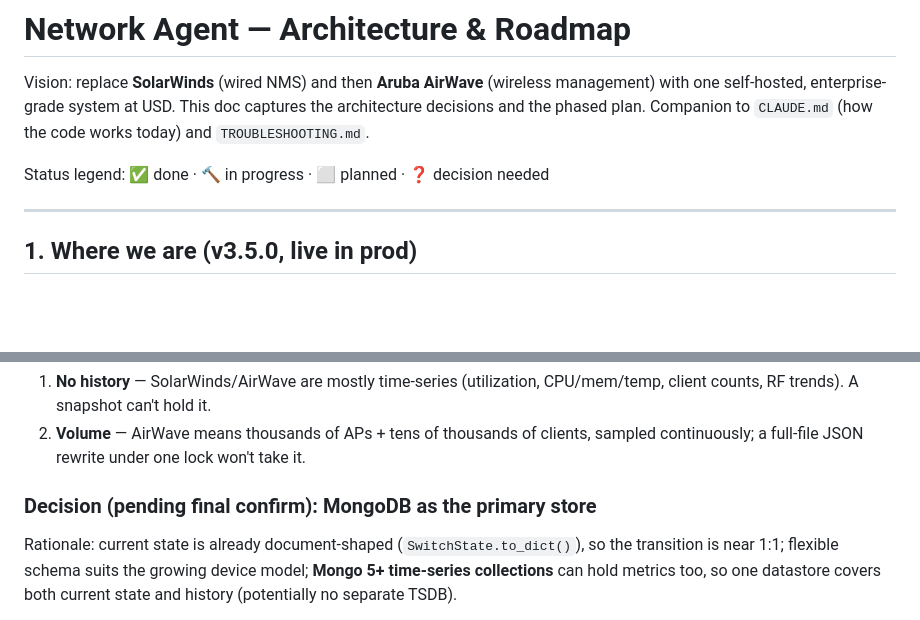
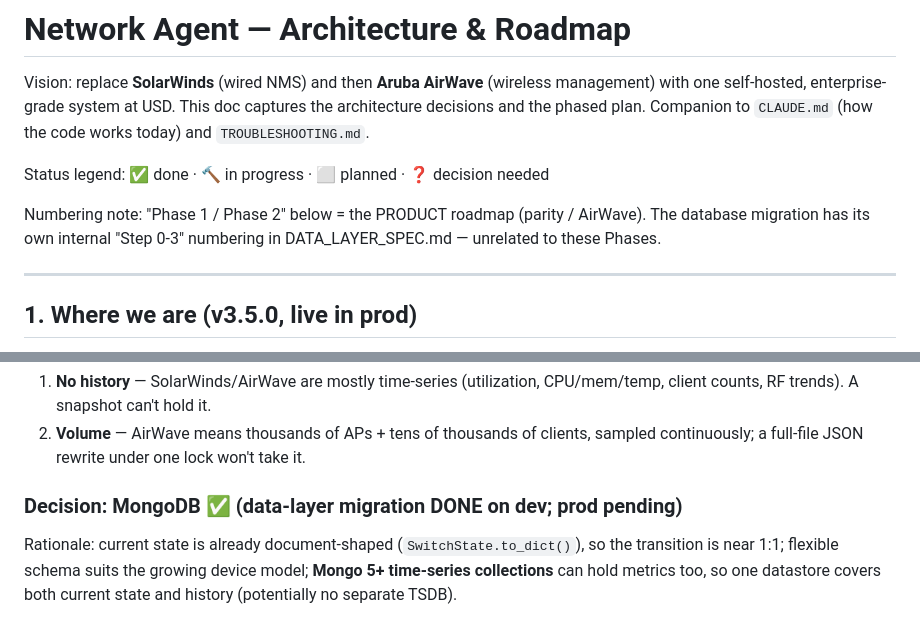
Before and after one commit to LuckyBasartd/Aruba-Network-Agent, a Markdown page: ROADMAP.md, 2 parts joined by grey strips. GitHub-like rendering; blank space fills up the shorter version.

```diff
--- a/ROADMAP.md
+++ b/ROADMAP.md
@@ -6,6 +6,10 @@ captures the architecture decisions and the phased plan. Companion to
 `CLAUDE.md` (how the code works today) and `TROUBLESHOOTING.md`.
 
 Status legend: ✅ done · 🔨 in progress · ⬜ planned · ❓ decision needed
+
+Numbering note: "Phase 1 / Phase 2" below = the PRODUCT roadmap (parity /
+AirWave). The database migration has its own internal "Step 0-3" numbering
+in DATA_LAYER_SPEC.md — unrelated to these Phases.
 
 ---
 
@@ -36,7 +40,7 @@ Fine for ~475 switches of *current* state; two hard ceilings ahead:
 2. **Volume** — AirWave means thousands of APs + tens of thousands of clients,
    sampled continuously; a full-file JSON rewrite under one lock won't take it.
 
-### Decision (pending final confirm): **MongoDB as the primary store**
+### Decision: **MongoDB** ✅ (data-layer migration DONE on dev; prod pending)
 Rationale: current state is already document-shaped (`SwitchState.to_dict()`),
 so the transition is near 1:1; flexible schema suits the growing device model;
 **Mongo 5+ time-series collections** can hold metrics too, so one datastore
```
Also changed, not shown: CLAUDE.md (+2 -2 lines), DATA_LAYER_SPEC.md (+22 -15 lines).
